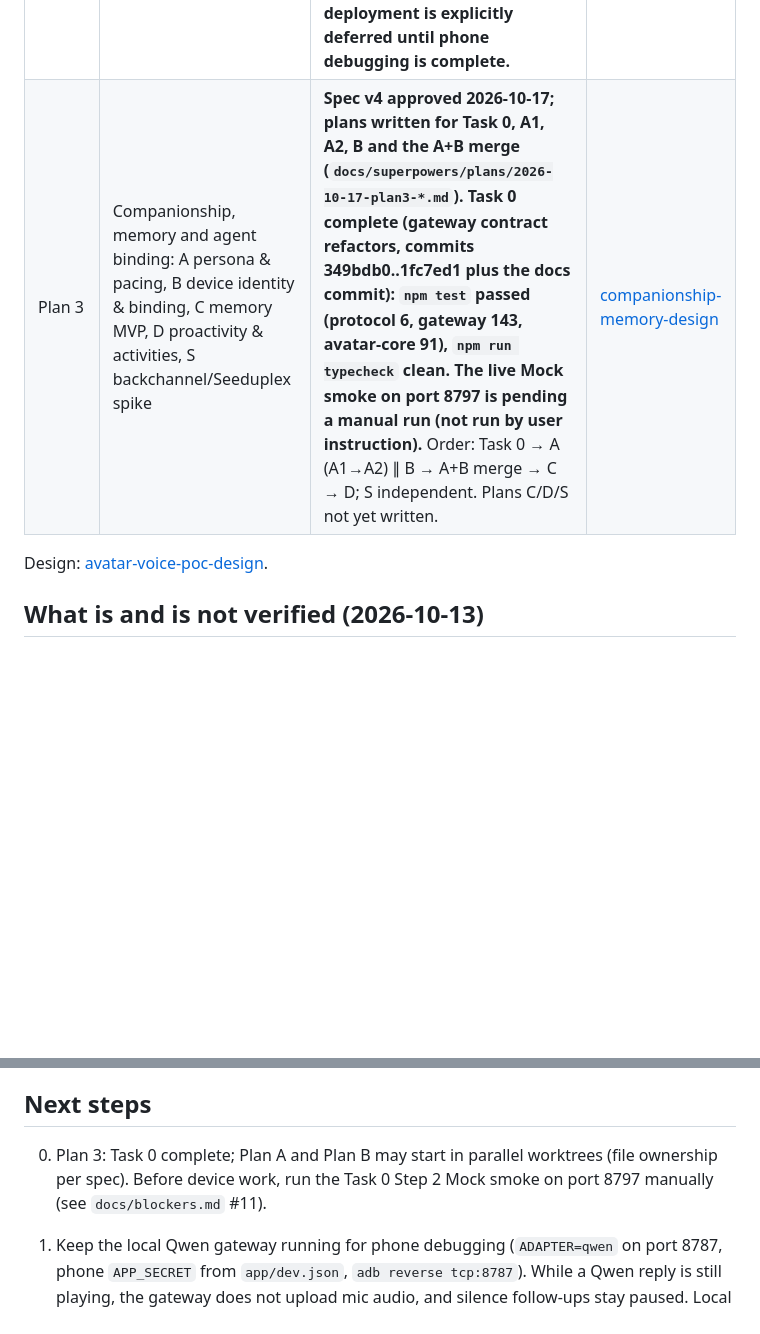
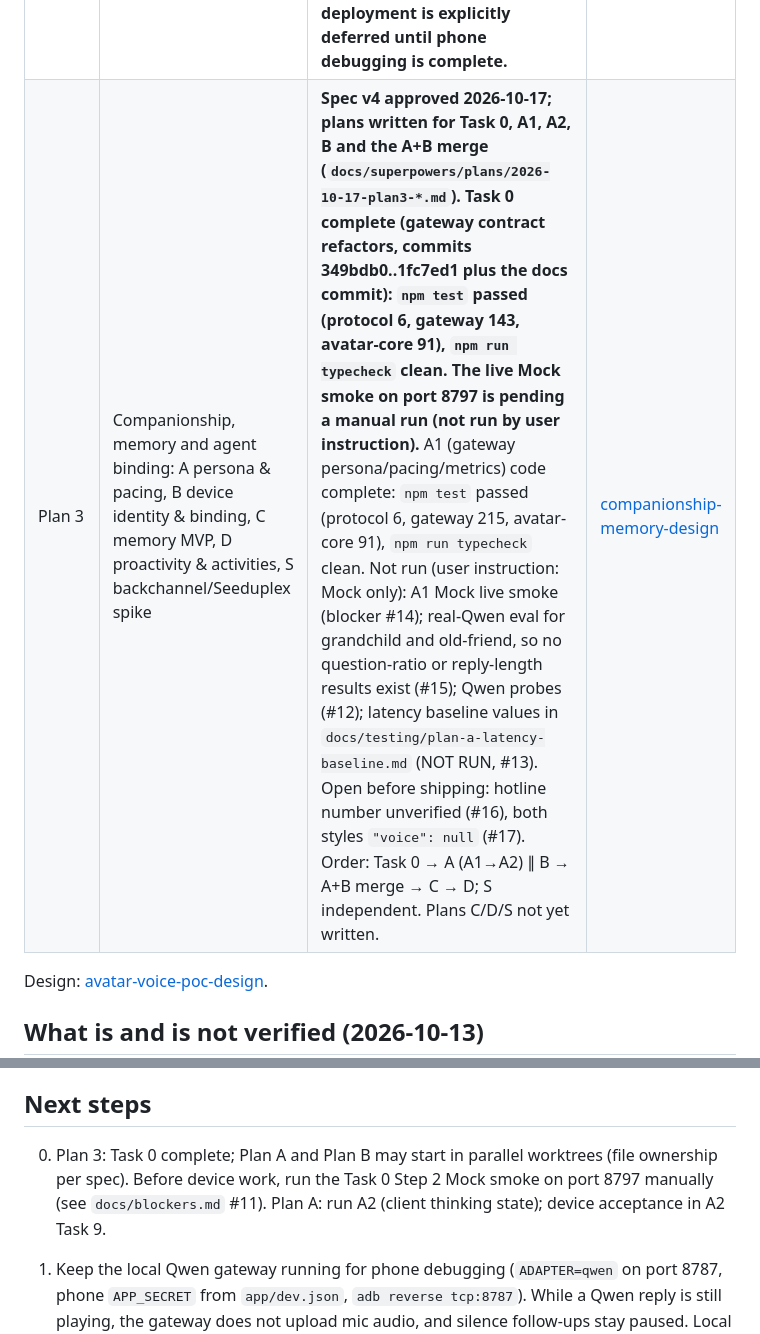
Before and after one commit to jiangzx/avatar, a Markdown page: docs/project/roadmap.md, 2 parts joined by grey strips. Rendered like a GitHub page; blank space fills up the shorter version.

```diff
--- a/docs/project/roadmap.md
+++ b/docs/project/roadmap.md
@@ -9,7 +9,7 @@ Last updated: 2026-10-17 (companionship, memory and agent-binding design drafted
 | Plan 1 | Mock-driven end-to-end on a Xiaomi phone: greeting, multi-turn, barge-in with zero residue, 5 actions, reconnect, Day 1 audio A/B spike | **Complete with blockers.** Code Tasks 0–17 implemented, reviewed and merged on `master`; Task 18 checklist/report written but every device/browser item is "not run". Not demonstrated on a device. | [plan1](../superpowers/plans/2026-10-12-avatar-poc-plan1/00-overview.md) |
 | Plan 1.1 | Flutter 原生采集/播放/VAD/网关会话，WebView 头像和界面 | **代码已合并至 `master`；小米启动冒烟和 30 分钟稳定性采样完成，完整真机验收延期，待本地后续任务完成后统一执行。** | [native-audio-path](../superpowers/plans/2026-10-13-native-audio-path-plan.md) |
 | Plan 2 | Real adapters (Seeduplex/Qwen), LlmSummarizer, persona/Director tuning, cloud deploy (WSS), release APK, Day 6 device report | **In progress: local gateway-first debugging is now the active path. Seeduplex/Qwen adapters, Qwen-compatible summarizer, local integration, and live Seeduplex/Qwen/text smoke are implemented; debug APK installation and local phone connection are verified; full phone acceptance remains open. Cloud deployment is explicitly deferred until phone debugging is complete.** | [seeduplex-plan2](../superpowers/plans/2026-10-14-seeduplex-plan2.md) |
-| Plan 3 | Companionship, memory and agent binding: A persona & pacing, B device identity & binding, C memory MVP, D proactivity & activities, S backchannel/Seeduplex spike | **Spec v4 approved 2026-10-17; plans written for Task 0, A1, A2, B and the A+B merge (`docs/superpowers/plans/2026-10-17-plan3-*.md`). Task 0 complete (gateway contract refactors, commits 349bdb0..1fc7ed1 plus the docs commit): `npm test` passed (protocol 6, gateway 143, avatar-core 91), `npm run typecheck` clean. The live Mock smoke on port 8797 is pending a manual run (not run by user instruction).** Order: Task 0 → A (A1→A2) ∥ B → A+B merge → C → D; S independent. Plans C/D/S not yet written. | [companionship-memory-design](../superpowers/specs/2026-10-17-companionship-memory-design.md) |
+| Plan 3 | Companionship, memory and agent binding: A persona & pacing, B device identity & binding, C memory MVP, D proactivity & activities, S backchannel/Seeduplex spike | **Spec v4 approved 2026-10-17; plans written for Task 0, A1, A2, B and the A+B merge (`docs/superpowers/plans/2026-10-17-plan3-*.md`). Task 0 complete (gateway contract refactors, commits 349bdb0..1fc7ed1 plus the docs commit): `npm test` passed (protocol 6, gateway 143, avatar-core 91), `npm run typecheck` clean. The live Mock smoke on port 8797 is pending a manual run (not run by user instruction).** A1 (gateway persona/pacing/metrics) code complete: `npm test` passed (protocol 6, gateway 215, avatar-core 91), `npm run typecheck` clean. Not run (user instruction: Mock only): A1 Mock live smoke (blocker #14); real-Qwen eval for grandchild and old-friend, so no question-ratio or reply-length results exist (#15); Qwen probes (#12); latency baseline values in `docs/testing/plan-a-latency-baseline.md` (NOT RUN, #13). Open before shipping: hotline number unverified (#16), both styles `"voice": null` (#17). Order: Task 0 → A (A1→A2) ∥ B → A+B merge → C → D; S independent. Plans C/D/S not yet written. | [companionship-memory-design](../superpowers/specs/2026-10-17-companionship-memory-design.md) |
 
 Design: [avatar-voice-poc-design](../superpowers/specs/2026-10-12-avatar-voice-poc-design.md).
 
@@ -45,7 +45,7 @@ See [docs/blockers.md](../blockers.md): #1/#3/#6/#7 are partially relieved by th
 
 ## Next steps
 
-0. Plan 3: Task 0 complete; Plan A and Plan B may start in parallel worktrees (file ownership per spec). Before device work, run the Task 0 Step 2 Mock smoke on port 8797 manually (see `docs/blockers.md` #11).
+0. Plan 3: Task 0 complete; Plan A and Plan B may start in parallel worktrees (file ownership per spec). Before device work, run the Task 0 Step 2 Mock smoke on port 8797 manually (see `docs/blockers.md` #11). Plan A: run A2 (client thinking state); device acceptance in A2 Task 9.
 
 1. Keep the local Qwen gateway running for phone debugging (`ADAPTER=qwen` on port 8787, phone `APP_SECRET` from `app/dev.json`, `adb reverse tcp:8787`). While a Qwen reply is still playing, the gateway does not upload mic audio, and silence follow-ups stay paused. Local barge-in uses RMS 200 after 400 ms of playback; idle speech stays at RMS 1200. At 20:04 the user confirmed the conversation was fluent. At 20:08 avatar actions worked after gestures were no longer cancelled on `response.end`. Do not restart it as Mock. Do not resume interruption latency percentiles or multi-attempt interruption counts: the user skipped both on 2026-10-16, and that skip is not a pass. The 10-minute silence sample stays skipped as well. The latest interrupt rebuild is installed, but the user has not yet confirmed that a live shout stops playback.
 2. Continue the remaining Xiaomi/desktop checks that were not skipped: active-response stale-audio listening, network cases beyond the 2026-10-16 short resume and grace expiry, subtitle finalization once, remaining Task 18 checks, ADR-001, and desktop Chrome E2E. Five actions were already observed with Chinese keywords. Cloud WSS stays deferred.
```
Also changed, not shown: docs/blockers.md (+4 -0 lines), 1 other file.
